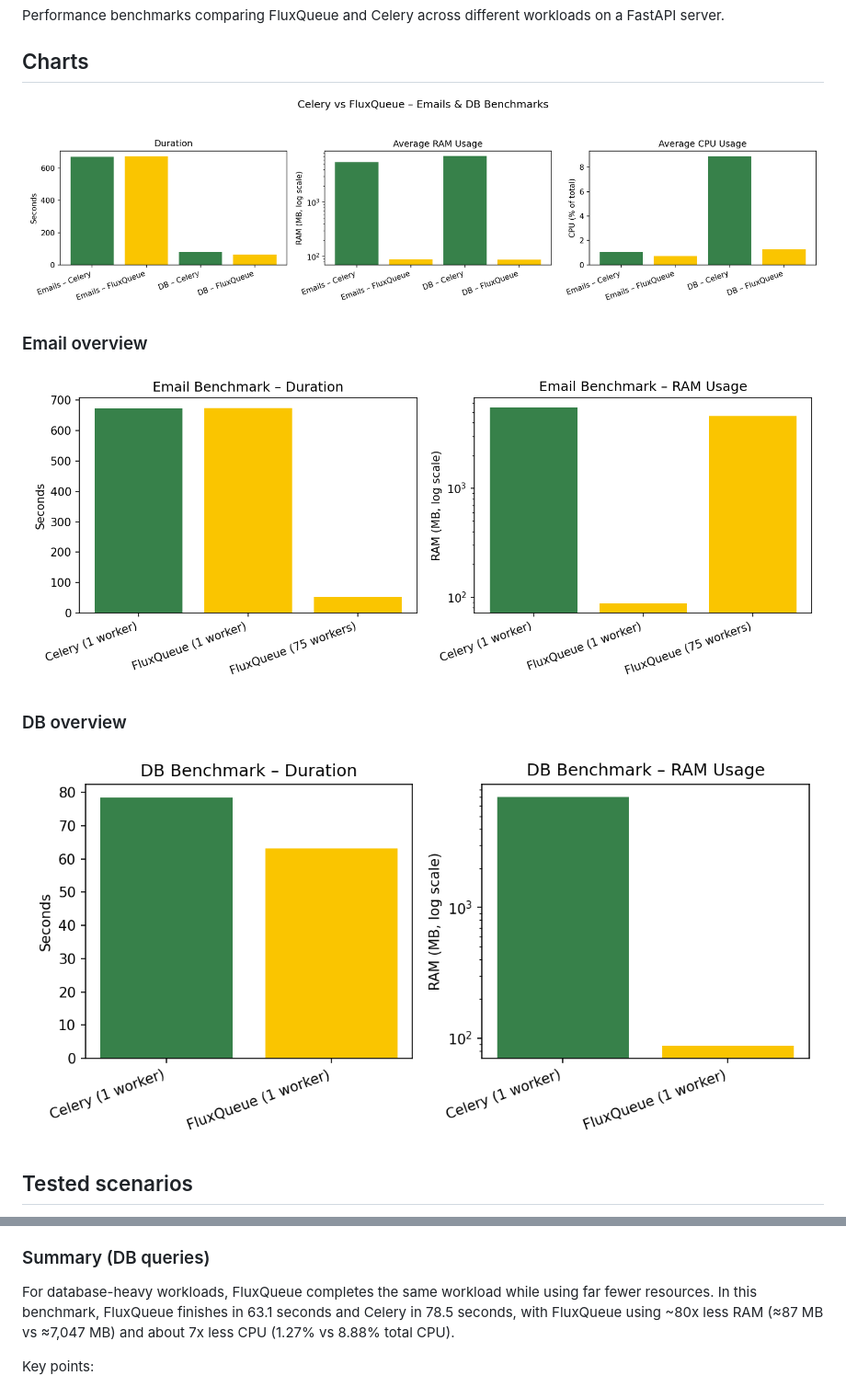
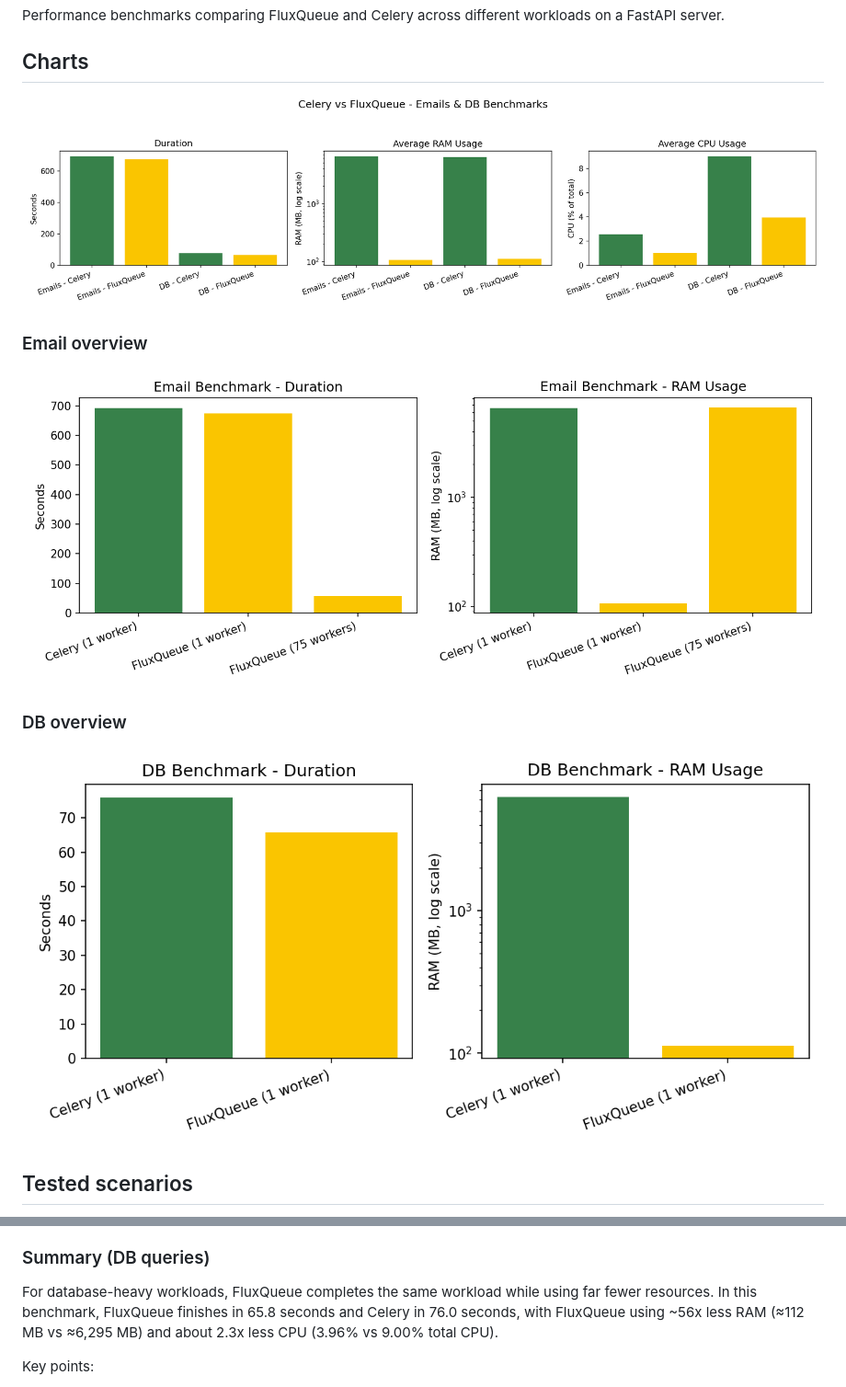
Before and after one commit to CCXLV/fluxqueue-benchmarks, a Markdown page: README.md, 2 parts joined by grey strips. Shown at 92% size. GitHub-like rendering; pictures changed too: public/combined_overview.png, public/db_overview.png, public/emails_overview.png.

Commit message:
Update benchmarks after Context feature (#3)
* Context tests

* Fix DbContext

* Updates

* Updates

* Simplify the db task

* Update db query results

* Updates

* Updates

```diff
--- a/README.md
+++ b/README.md
@@ -100,7 +102,7 @@ All benchmarks process 10,000 HTTP requests on a FastAPI server with 2 `uvicorn`
 
 ### Summary (DB queries)
 
-For database-heavy workloads, FluxQueue completes the same workload while using far fewer resources. In this benchmark, FluxQueue finishes in 63.1 seconds and Celery in 78.5 seconds, with FluxQueue using ~80x less RAM (≈87 MB vs ≈7,047 MB) and about 7x less CPU (1.27% vs 8.88% total CPU).
+For database-heavy workloads, FluxQueue completes the same workload while using far fewer resources. In this benchmark, FluxQueue finishes in 65.8 seconds and Celery in 76.0 seconds, with FluxQueue using ~56x less RAM (≈112 MB vs ≈6,295 MB) and about 2.3x less CPU (3.96% vs 9.00% total CPU).
 
 Key points:
 
```
Also changed, not shown: other parts of README.md (+27 -25 lines), 12 other files.
